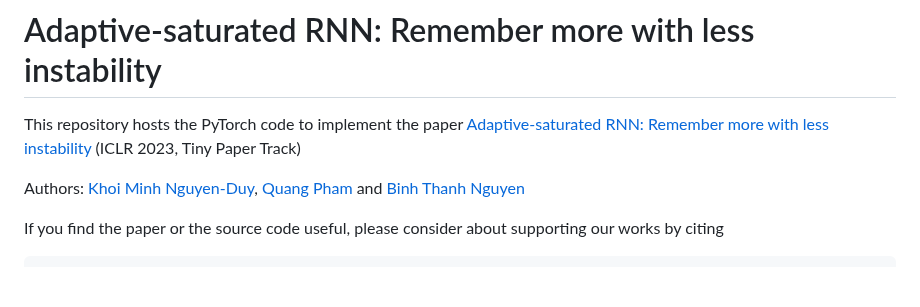
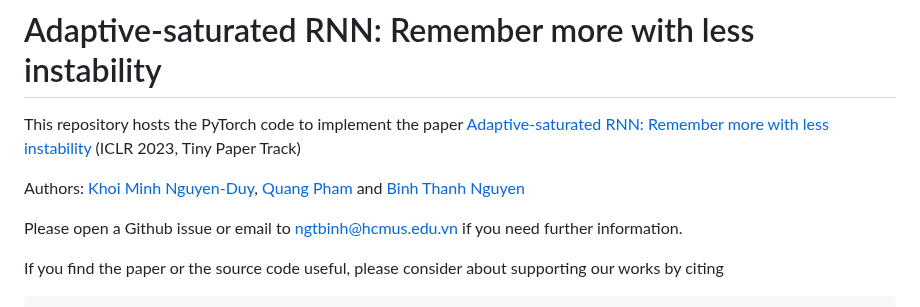
Before and after one commit to ndminhkhoi46/asRNN, a Markdown page: README.md, the part around the change. Rendered like a GitHub page; blank space fills up the shorter version.

Commit message:
Update README.md
Signed-off-by: ndminhkhoi46 <76758319+ndminhkhoi46@users.noreply.github.com>

````diff
--- a/README.md
+++ b/README.md
@@ -6,6 +6,7 @@ This repository hosts the PyTorch code to implement the paper [Adaptive-saturate
 
 Authors: [Khoi Minh Nguyen-Duy](https://scholar.google.com/citations?hl=en&user=K3DNJ1kAAAAJ&view_op=list_works&gmla=ABEO0YpotpeXUqqJH5ZGZQAnUzXY7bQSu5Tstwe5FvZTtMaPU23wgDMVHsZUOFSTlgQSiqs7A0wwB4IOWeYt79yc), [Quang Pham](https://scholar.google.com/citations?user=WC7Bu_kAAAAJ&hl=en) and [Binh Thanh Nguyen](https://scholar.google.com.vn/citations?user=dXEb3PMAAAAJ&hl=en)
 
+Please open a Github issue or email to [ngtbinh@hcmus.edu.vn](mailto:ngtbinh@hcmus.edu.vn) if you need further information.
 
 If you find the paper or the source code useful, please consider about supporting our works by citing
 ```
````
